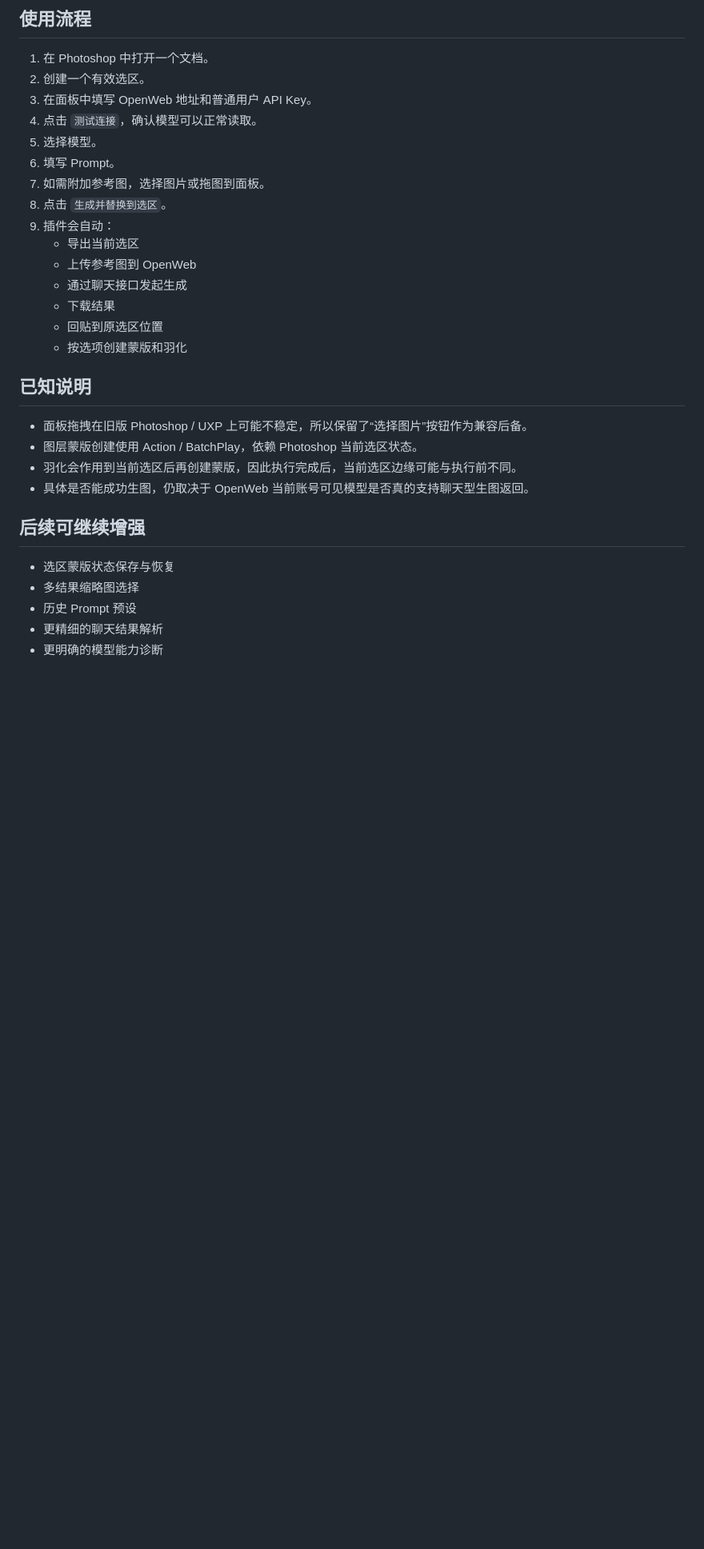
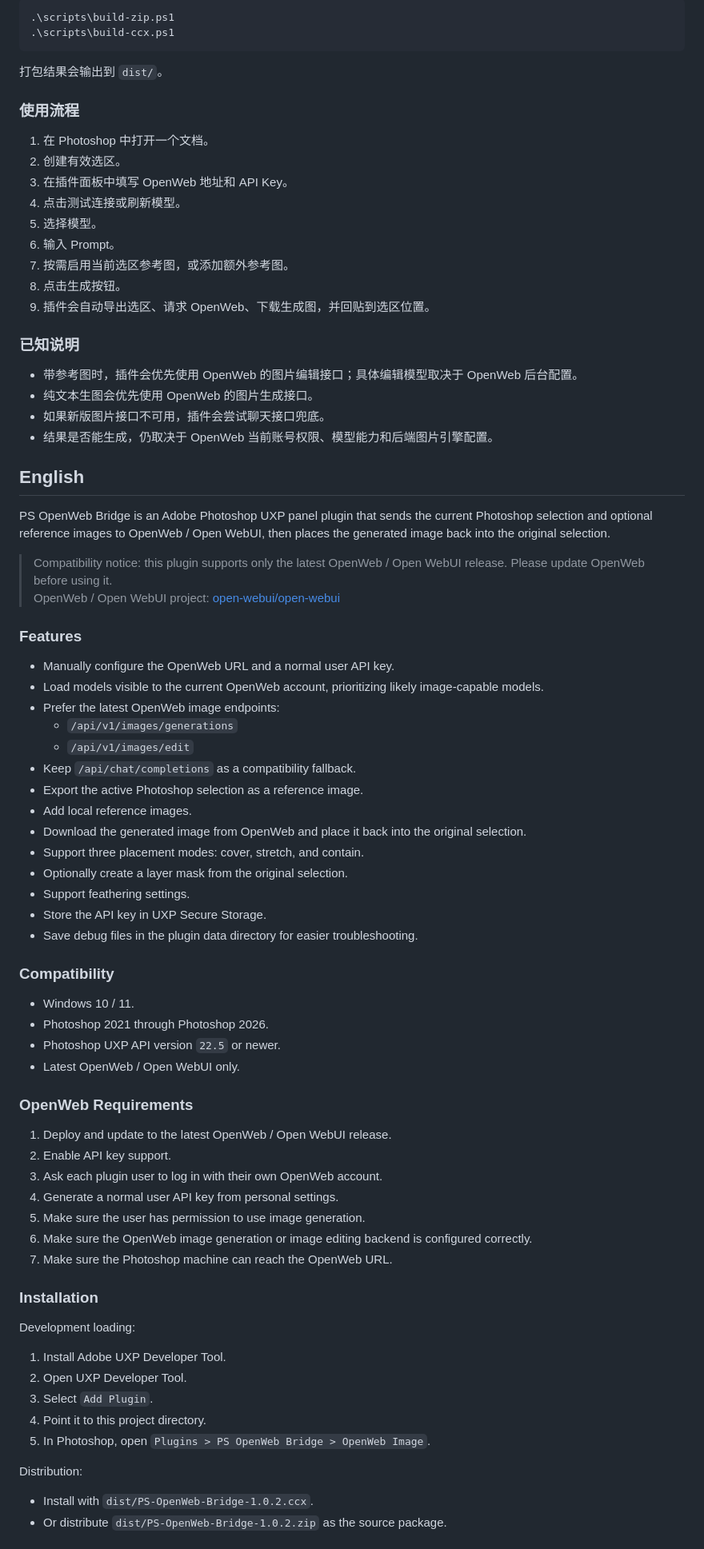
Before and after one commit to LWLXD/OpenWeb-PS-Bridge, a Markdown page: README.md, the part around one of its changes. Shown at 80% size. Rendered like a GitHub page; blank space fills up the shorter version.

Commit message:
Add bilingual README

````diff
--- a/README.md
+++ b/README.md
@@ -75,33 +67,83 @@
 
-## 使用流程
+```powershell
+.\scripts\build-zip.ps1
+.\scripts\build-ccx.ps1
+```
+
+打包结果会输出到 `dist/`。
+
+### 使用流程
 
 1. 在 Photoshop 中打开一个文档。
-2. 创建一个有效选区。
-3. 在面板中填写 OpenWeb 地址和普通用户 API Key。
-4. 点击 `测试连接`，确认模型可以正常读取。
+2. 创建有效选区。
+3. 在插件面板中填写 OpenWeb 地址和 API Key。
+4. 点击测试连接或刷新模型。
 5. 选择模型。
-6. 填写 Prompt。
-7. 如需附加参考图，选择图片或拖图到面板。
-8. 点击 `生成并替换到选区`。
-9. 插件会自动：
-   - 导出当前选区
-   - 上传参考图到 OpenWeb
-   - 通过聊天接口发起生成
-   - 下载结果
-   - 回贴到原选区位置
-   - 按选项创建蒙版和羽化
+6. 输入 Prompt。
+7. 按需启用当前选区参考图，或添加额外参考图。
+8. 点击生成按钮。
+9. 插件会自动导出选区、请求 OpenWeb、下载生成图，并回贴到选区位置。
 
-## 已知说明
+### 已知说明
 
-- 面板拖拽在旧版 Photoshop / UXP 上可能不稳定，所以保留了“选择图片”按钮作为兼容后备。
-- 图层蒙版创建使用 Action / BatchPlay，依赖 Photoshop 当前选区状态。
-- 羽化会作用到当前选区后再创建蒙版，因此执行完成后，当前选区边缘可能与执行前不同。
-- 具体是否能成功生图，仍取决于 OpenWeb 当前账号可见模型是否真的支持聊天型生图返回。
+- 带参考图时，插件会优先使用 OpenWeb 的图片编辑接口；具体编辑模型取决于 OpenWeb 后台配置。
+- 纯文本生图会优先使用 OpenWeb 的图片生成接口。
+- 如果新版图片接口不可用，插件会尝试聊天接口兜底。
+- 结果是否能生成，仍取决于 OpenWeb 当前账号权限、模型能力和后端图片引擎配置。
 
-## 后续可继续增强
+## English
 
-- 选区蒙版状态保存与恢复
-- 多结果缩略图选择
-- 历史 Prompt 预设
-- 更精细的聊天结果解析
-- 更明确的模型能力诊断
+PS OpenWeb Bridge is an Adobe Photoshop UXP panel plugin that sends the current Photoshop selection and optional reference images to OpenWeb / Open WebUI, then places the generated image back into the original selection.
+
+> Compatibility notice: this plugin supports only the latest OpenWeb / Open WebUI release. Please update OpenWeb before using it.
+> OpenWeb / Open WebUI project: [open-webui/open-webui](https://github.com/open-webui/open-webui)
+
+### Features
+
+- Manually configure the OpenWeb URL and a normal user API key.
+- Load models visible to the current OpenWeb account, prioritizing likely image-capable models.
+- Prefer the latest OpenWeb image endpoints:
+  - `/api/v1/images/generations`
+  - `/api/v1/images/edit`
+- Keep `/api/chat/completions` as a compatibility fallback.
+- Export the active Photoshop selection as a reference image.
+- Add local reference images.
+- Download the generated image from OpenWeb and place it back into the original selection.
+- Support three placement modes: cover, stretch, and contain.
+- Optionally create a layer mask from the original selection.
+- Support feathering settings.
+- Store the API key in UXP Secure Storage.
+- Save debug files in the plugin data directory for easier troubleshooting.
+
+### Compatibility
+
+- Windows 10 / 11.
+- Photoshop 2021 through Photoshop 2026.
+- Photoshop UXP API version `22.5` or newer.
+- Latest OpenWeb / Open WebUI only.
+
+### OpenWeb Requirements
+
+1. Deploy and update to the latest OpenWeb / Open WebUI release.
+2. Enable API key support.
+3. Ask each plugin user to log in with their own OpenWeb account.
+4. Generate a normal user API key from personal settings.
+5. Make sure the user has permission to use image generation.
+6. Make sure the OpenWeb image generation or image editing backend is configured correctly.
+7. Make sure the Photoshop machine can reach the OpenWeb URL.
+
+### Installation
+
+Development loading:
+
+1. Install Adobe UXP Developer Tool.
+2. Open UXP Developer Tool.
+3. Select `Add Plugin`.
+4. Point it to this project directory.
+5. In Photoshop, open `Plugins > PS OpenWeb Bridge > OpenWeb Image`.
+
+Distribution:
+
+- Install with `dist/PS-OpenWeb-Bridge-1.0.2.ccx`.
+- Or distribute `dist/PS-OpenWeb-Bridge-1.0.2.zip` as the source package.
+
````
Also changed, not shown: other parts of README.md (+74 -55 lines).
